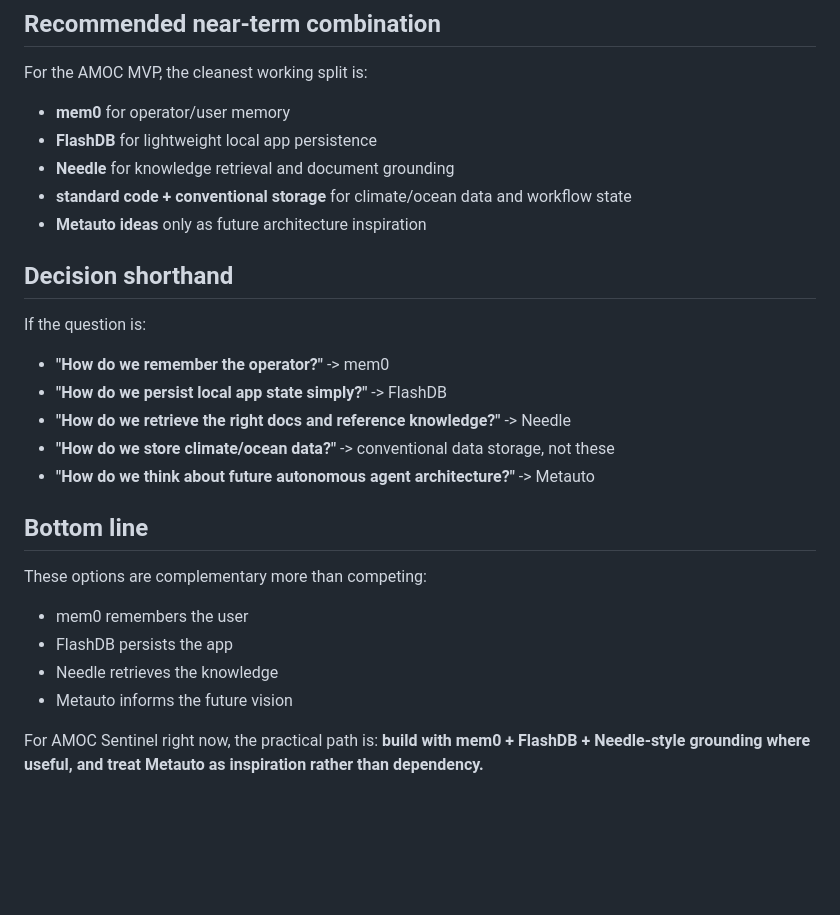
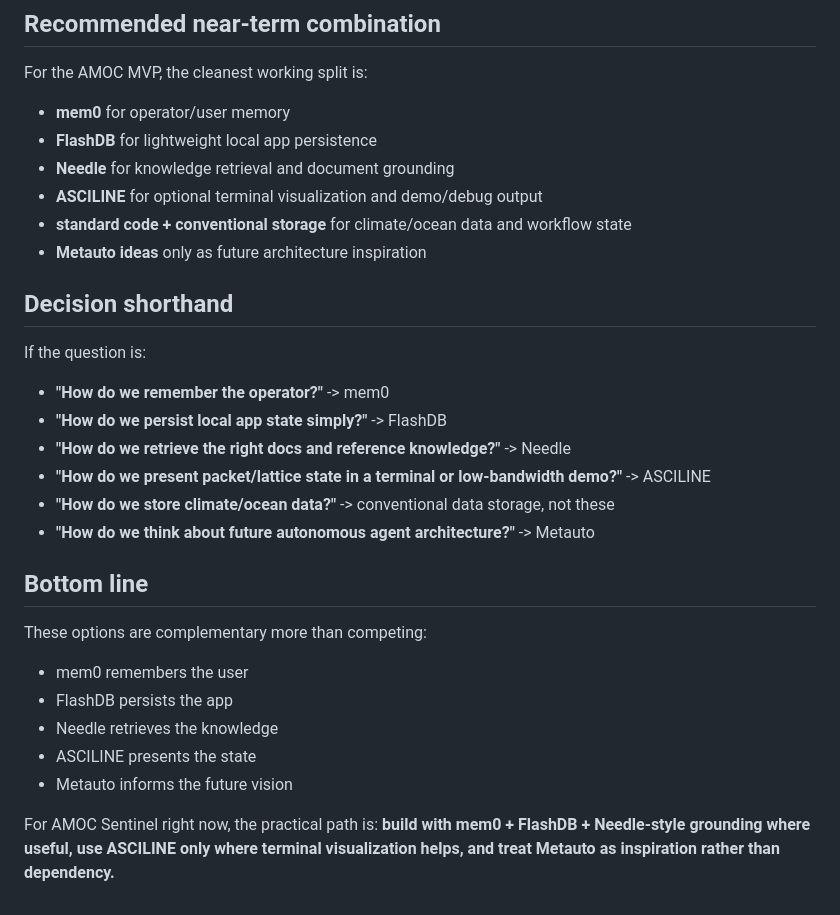
Before and after one commit to levijmartin/AMOC-Sentinel, a Markdown page: docs/AMOC_MEMORY_AND_RUNTIME_OPTIONS_COMPARISON.md, the part around one of its changes. GitHub-like rendering; blank space fills up the shorter version.

```diff
--- a/docs/AMOC_MEMORY_AND_RUNTIME_OPTIONS_COMPARISON.md
+++ b/docs/AMOC_MEMORY_AND_RUNTIME_OPTIONS_COMPARISON.md
@@ -115,6 +139,7 @@ For the AMOC MVP, the cleanest working split is:
 - **mem0** for operator/user memory
 - **FlashDB** for lightweight local app persistence
 - **Needle** for knowledge retrieval and document grounding
+- **ASCILINE** for optional terminal visualization and demo/debug output
 - **standard code + conventional storage** for climate/ocean data and workflow state
 - **Metauto ideas** only as future architecture inspiration
 
@@ -125,6 +150,7 @@ If the question is:
 - **"How do we remember the operator?"** -> mem0
 - **"How do we persist local app state simply?"** -> FlashDB
 - **"How do we retrieve the right docs and reference knowledge?"** -> Needle
+- **"How do we present packet/lattice state in a terminal or low-bandwidth demo?"** -> ASCILINE
 - **"How do we store climate/ocean data?"** -> conventional data storage, not these
 - **"How do we think about future autonomous agent architecture?"** -> Metauto
 
@@ -135,7 +161,8 @@ These options are complementary more than competing:
 - mem0 remembers the user
 - FlashDB persists the app
 - Needle retrieves the knowledge
+- ASCILINE presents the state
 - Metauto informs the future vision
 
 For AMOC Sentinel right now, the practical path is:
-**build with mem0 + FlashDB + Needle-style grounding where useful, and treat Metauto as inspiration rather than dependency.**
+**build with mem0 + FlashDB + Needle-style grounding where useful, use ASCILINE only where terminal visualization helps, and treat Metauto as inspiration rather than dependency.**
```
Also changed, not shown: other parts of docs/AMOC_MEMORY_AND_RUNTIME_OPTIONS_COMPARISON.md (+26 -2 lines).
